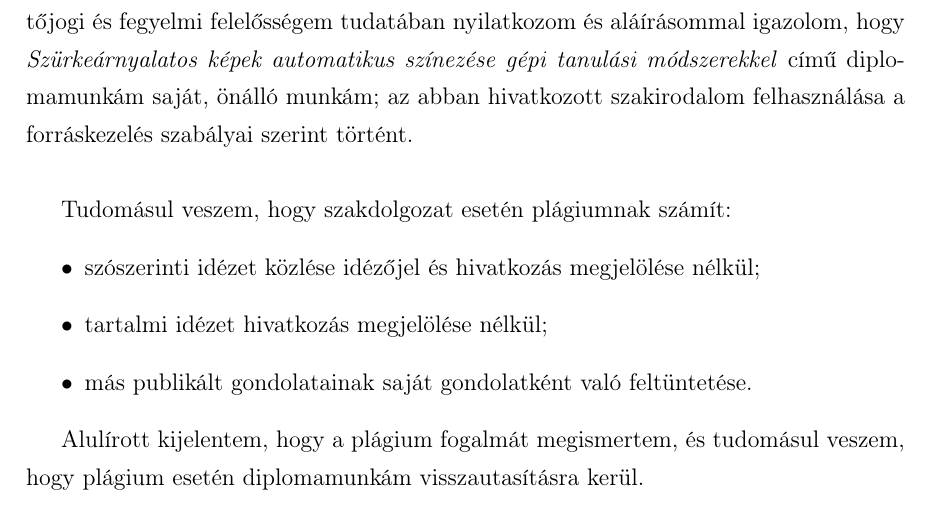
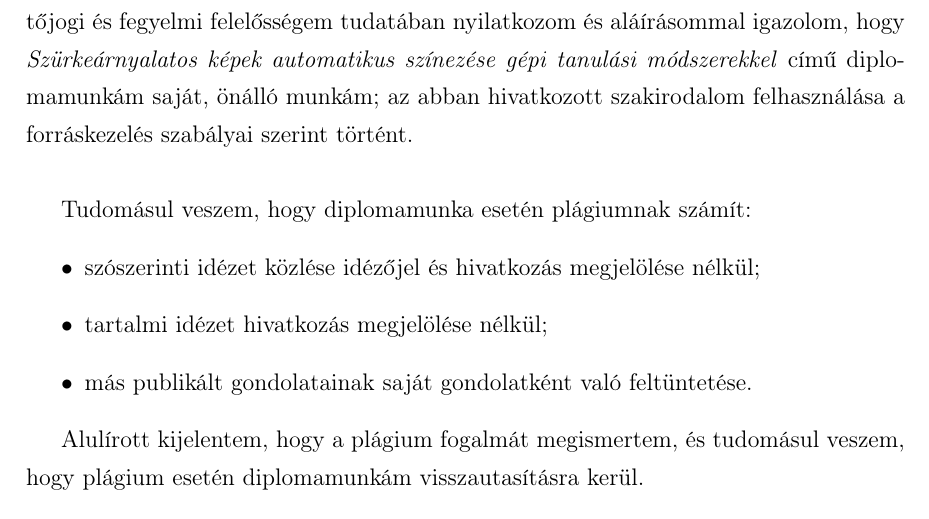
Before and after one commit to molnar75/diplomamunka, a LaTeX thesis (diplomamunka/dolgozat.tex, which reads diplomamunka/cover/feladatkiiras.tex): part of page 2 of 16, cut so that both start at the same text. Compiled offline with pdfLaTeX.

Commit message:
Changing one missed szakdolgozat to diplomamunka

```diff
--- a/diplomamunka/cover/feladatkiiras.tex
+++ b/diplomamunka/cover/feladatkiiras.tex
@@ -8,7 +8,7 @@ Alulírott \textbf{Molnár Fanni}; Neptun-kód: \texttt{BRIWZ6} a Miskolci Egyet
 című diplomamunkám saját, önálló munkám; az abban hivatkozott szakirodalom
 felhasználása a forráskezelés szabályai szerint történt.\\
 
-Tudomásul veszem, hogy szakdolgozat esetén plágiumnak számít:
+Tudomásul veszem, hogy diplomamunka esetén plágiumnak számít:
 \begin{itemize}
 \item szószerinti idézet közlése idézőjel és hivatkozás megjelölése nélkül;
 \item tartalmi idézet hivatkozás megjelölése nélkül;
```
